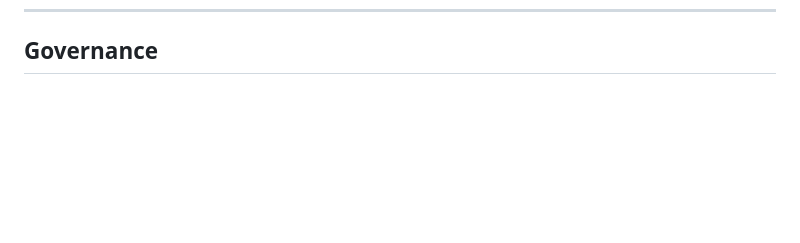
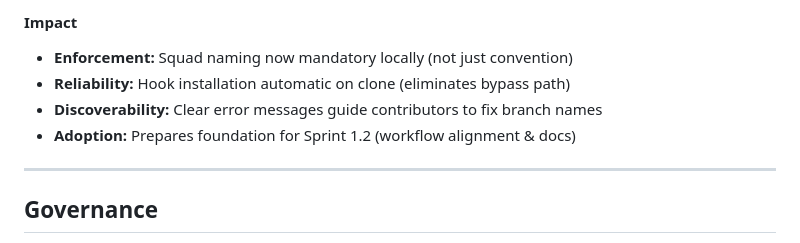
Before and after one commit to mpaulosky/MyBlog, a Markdown page: .squad/decisions.md, the part around one of its changes. Rendered like a GitHub page; blank space fills up the shorter version.

```diff
--- a/.squad/decisions.md
+++ b/.squad/decisions.md
@@ -354,3 +419,12 @@ The 4-milestone Skills & Playbooks adoption roadmap has been validated against l
+#### Impact
+
+- **Enforcement:** Squad naming now mandatory locally (not just convention)
+- **Reliability:** Hook installation automatic on clone (eliminates bypass path)
+- **Discoverability:** Clear error messages guide contributors to fix branch names
+- **Adoption:** Prepares foundation for Sprint 1.2 (workflow alignment & docs)
+
+---
+
 ## Governance
 
 - All meaningful changes require team consensus
```
Also changed, not shown: other parts of .squad/decisions.md (+65 -0 lines), 1 other file.
